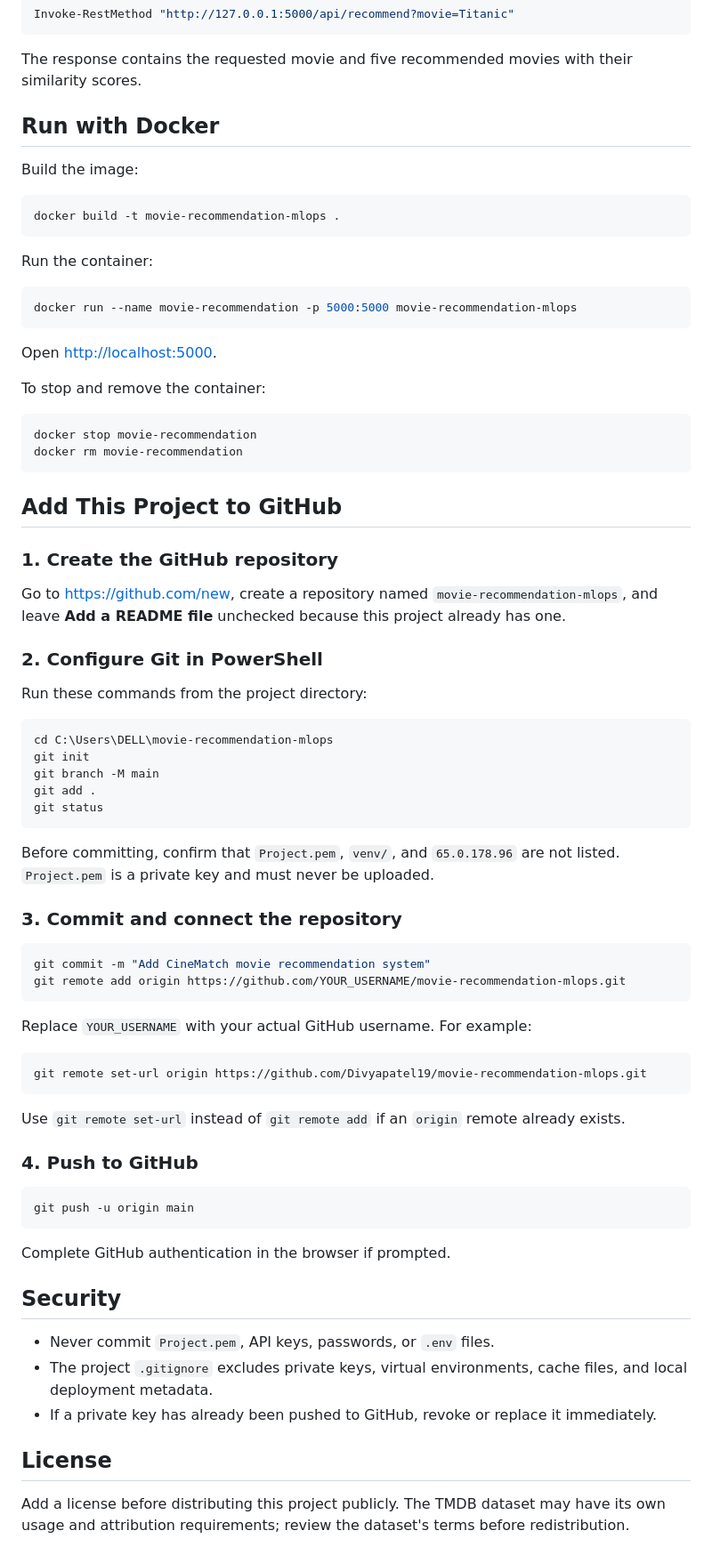
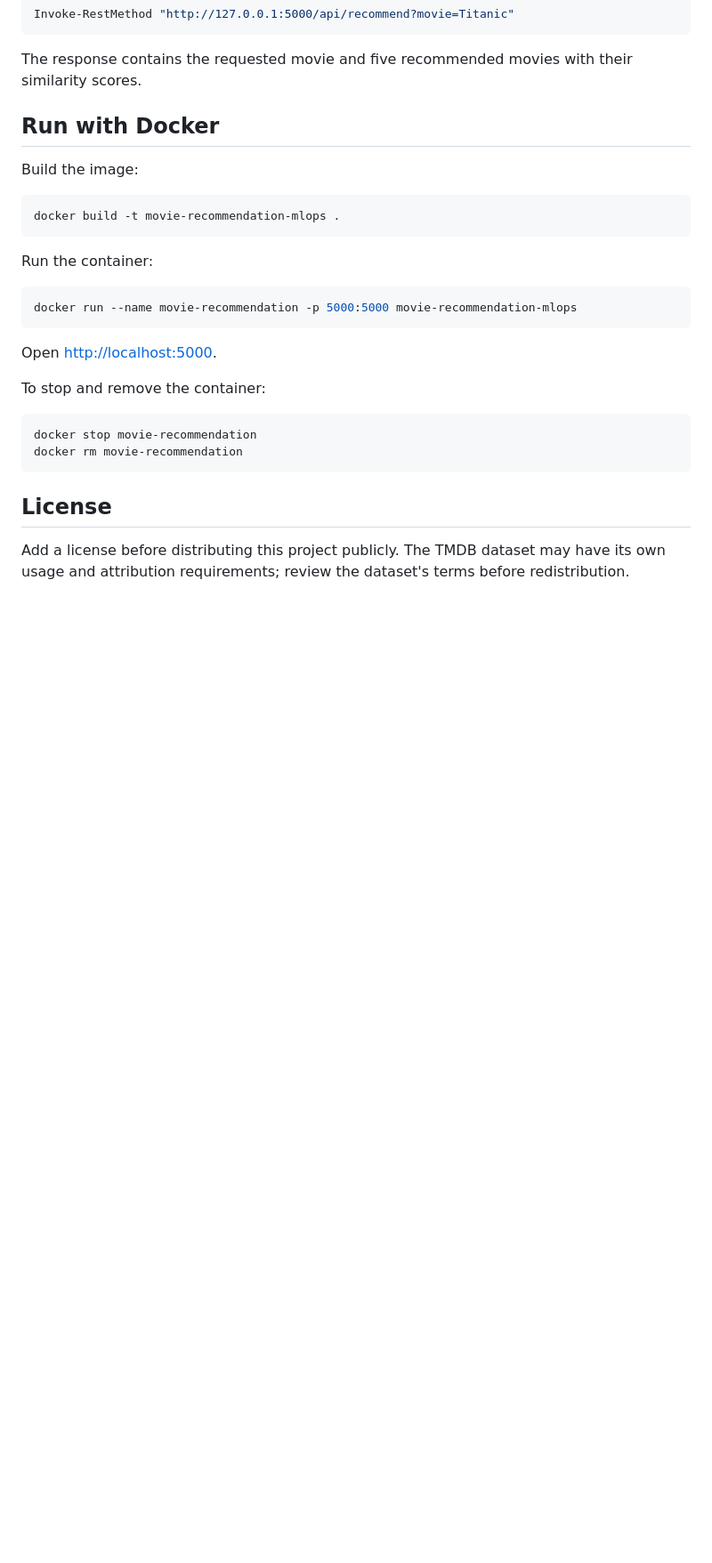
Before and after one commit to Divyapatel19/movie-recommendation-mlops, a Markdown page: README.md, the part around the change. Shown at 89% size. Rendered like a GitHub page; blank space fills up the shorter version.

Commit message:
Remove GitHub setup instructions from README
Removed instructions for adding the project to GitHub, including repository creation, Git configuration, committing, and pushing steps.

````diff
--- a/README.md
+++ b/README.md
@@ -143,56 +143,6 @@ To stop and remove the container:
 docker stop movie-recommendation
 docker rm movie-recommendation
 ```
-
-## Add This Project to GitHub
-
-### 1. Create the GitHub repository
-
-Go to [https://github.com/new](https://github.com/new), create a repository named `movie-recommendation-mlops`, and leave **Add a README file** unchecked because this project already has one.
-
-### 2. Configure Git in PowerShell
-
-Run these commands from the project directory:
-
-```powershell
-cd C:\Users\DELL\movie-recommendation-mlops
-git init
-git branch -M main
-git add .
-git status
-```
-
-Before committing, confirm that `Project.pem`, `venv/`, and `65.0.178.96` are not listed. `Project.pem` is a private key and must never be uploaded.
-
-### 3. Commit and connect the repository
-
-```powershell
-git commit -m "Add CineMatch movie recommendation system"
-git remote add origin https://github.com/YOUR_USERNAME/movie-recommendation-mlops.git
-```
-
-Replace `YOUR_USERNAME` with your actual GitHub username. For example:
-
-```powershell
-git remote set-url origin https://github.com/Divyapatel19/movie-recommendation-mlops.git
-```
-
-Use `git remote set-url` instead of `git remote add` if an `origin` remote already exists.
-
-### 4. Push to GitHub
-
-```powershell
-git push -u origin main
-```
-
-Complete GitHub authentication in the browser if prompted.
-
-## Security
-
-- Never commit `Project.pem`, API keys, passwords, or `.env` files.
-- The project `.gitignore` excludes private keys, virtual environments, cache files, and local deployment metadata.
-- If a private key has already been pushed to GitHub, revoke or replace it immediately.
-
 ## License
 
 Add a license before distributing this project publicly. The TMDB dataset may have its own usage and attribution requirements; review the dataset's terms before redistribution.
````
